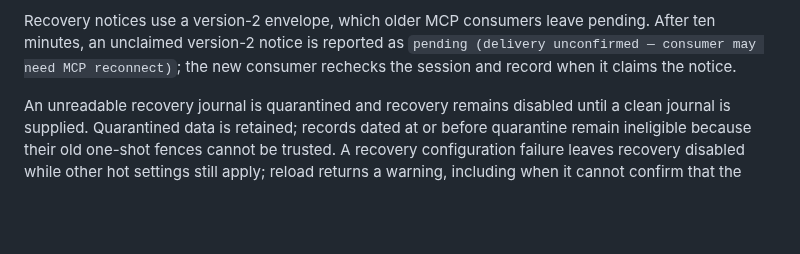
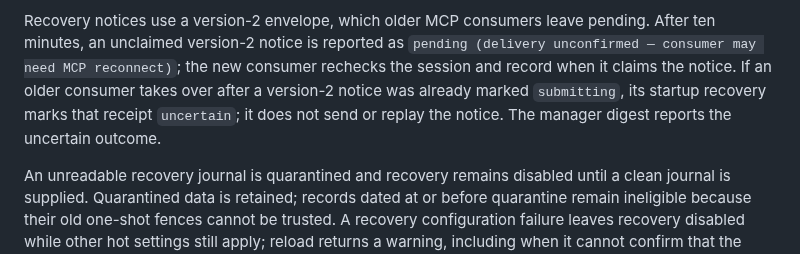
Before and after one commit to Bigbadboybob/claude-manager, a Markdown page: doc/claude-account-limit-recovery.md, the part around the change. GitHub-like rendering; blank space fills up the shorter version.

Commit message:
Document mixed-version crash receipts

```diff
--- a/doc/claude-account-limit-recovery.md
+++ b/doc/claude-account-limit-recovery.md
@@ -35,6 +35,9 @@ Recovery notices use a version-2 envelope, which older MCP consumers leave
 pending. After ten minutes, an unclaimed version-2 notice is reported as
 `pending (delivery unconfirmed — consumer may need MCP reconnect)`; the new
 consumer rechecks the session and record when it claims the notice.
+If an older consumer takes over after a version-2 notice was already marked
+`submitting`, its startup recovery marks that receipt `uncertain`; it does not
+send or replay the notice. The manager digest reports the uncertain outcome.
 
 An unreadable recovery journal is quarantined and recovery remains disabled
 until a clean journal is supplied. Quarantined data is retained; records dated
```
